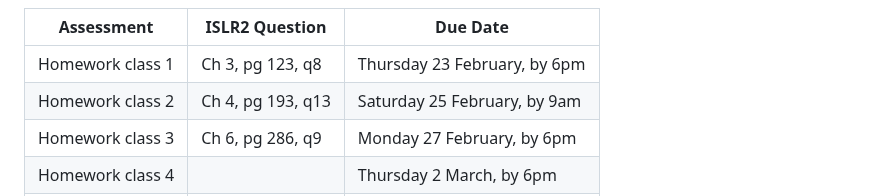
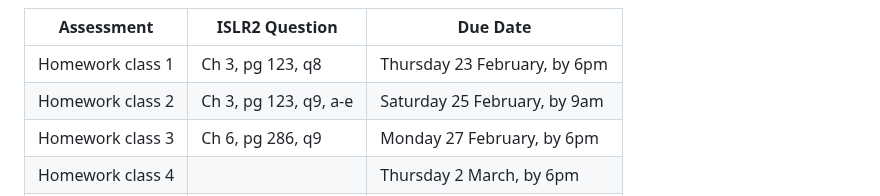
Before and after one commit to UofT-DSI/applying_statistical_concepts, a Markdown page: README.md, the part around the change. GitHub-like rendering.

Commit message:
update homework

```diff
--- a/README.md
+++ b/README.md
@@ -91,7 +91,7 @@ Homework is as follows (<u>only 5 required, marked for competion only!</u>):
 | Assessment        | ISLR2 Question       | Due Date |
 | ------------------| ---------------------|----------|
 | Homework class 1   | Ch 3, pg 123, q8    | Thursday 23 February, by 6pm |
-| Homework class 2   | Ch 4, pg 193, q13   | Saturday 25 February, by 9am|
+| Homework class 2   | Ch 3, pg 123, q9, a-e   | Saturday 25 February, by 9am|
 | Homework class 3   | Ch 6, pg 286, q9    | Monday 27 February, by 6pm|
 | Homework class 4   |          | Thursday 2 March, by 6pm|
 | Homework class 5   |          | Saturday 4 March, by 9am|
```
